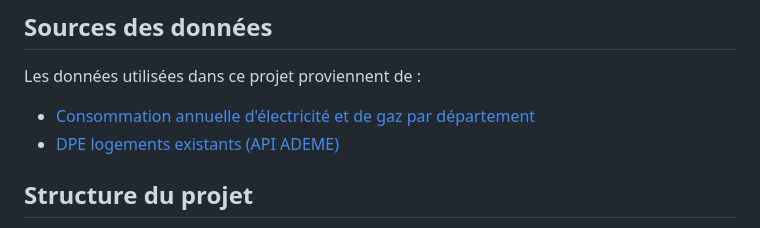
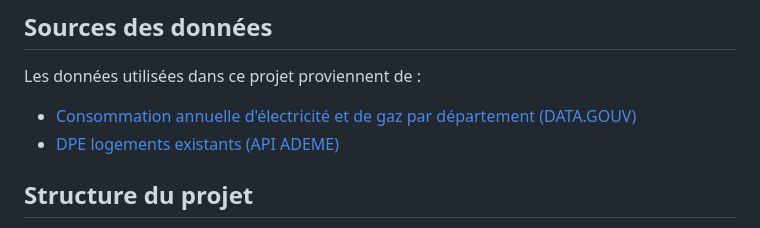
Before and after one commit to hawdgeal/transition-energetique-76, a Markdown page: README.md, the part around the change. GitHub-like rendering.

```diff
--- a/README.md
+++ b/README.md
@@ -25,7 +25,7 @@ Ce projet a pour but de :
 
 Les données utilisées dans ce projet proviennent de :
 
-- [Consommation annuelle d'électricité et de gaz par département](https://www.data.gouv.fr/)
+- [Consommation annuelle d'électricité et de gaz par département (DATA.GOUV)](https://www.data.gouv.fr/)
 - [DPE logements existants (API ADEME)](https://data.ademe.fr/)
 
 ## Structure du projet
```
